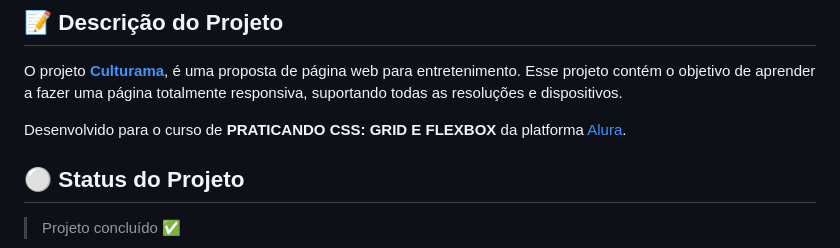
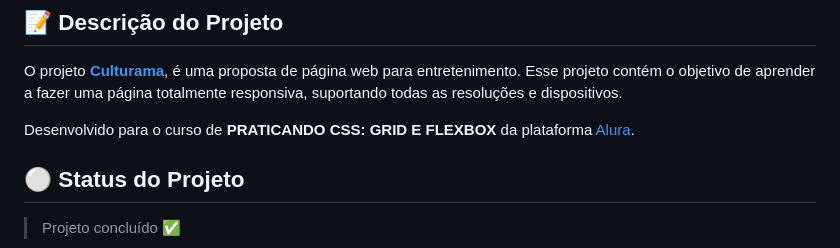
Before and after one commit to nayarawatanuki/css-flex-grid___culturama, a Markdown page: README.md, the part around the change printed below. Drawn GitHub-style.

```diff
--- a/README.md
+++ b/README.md
@@ -18,7 +18,7 @@
 O projeto **[Culturama](https://nayarawatanuki.github.io/css-flex-grid__culturama/)**, é uma proposta de página web para entretenimento.
 Esse projeto contém o objetivo de aprender a fazer uma página totalmente responsiva, suportando todas as resoluções e dispositivos.
 
-</br>Desenvolvido para o curso de **PRATICANDO CSS: GRID E FLEXBOX** da platforma [Alura](https://www.alura.com.br/).
+</br>Desenvolvido para o curso de **PRATICANDO CSS: GRID E FLEXBOX** da plataforma [Alura](https://www.alura.com.br/).
 
 </br>
 
```
Also changed, not shown: other parts of README.md (+1 -1 lines).
